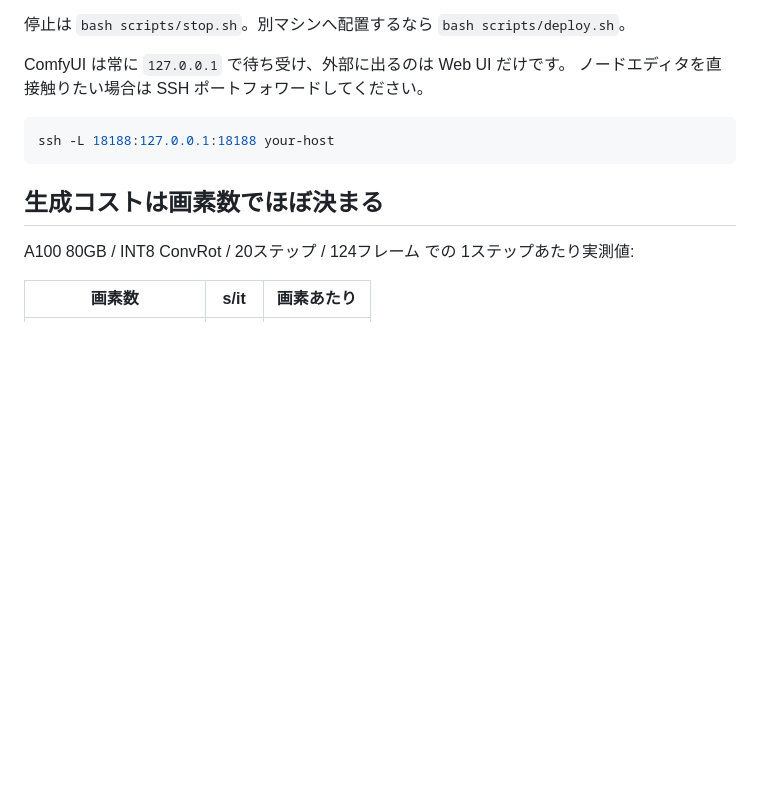
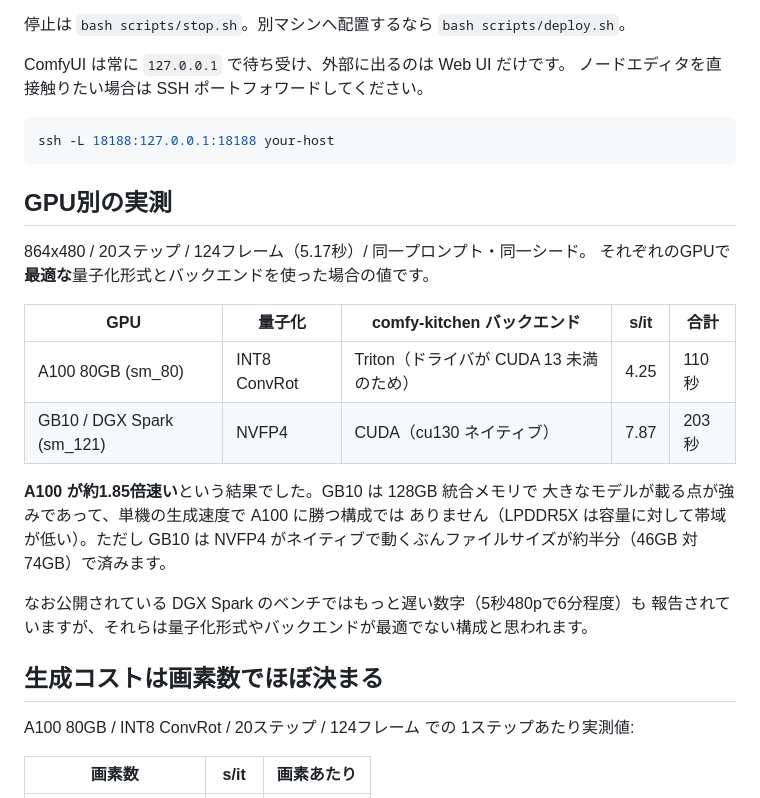
Before and after one commit to zenryokukikai/minimax-h3-webui, a Markdown page: README.md, the part around the change. GitHub-like rendering; blank space fills up the shorter version.

Commit message:
A100 と GB10 の実測比較を追記
同一条件 (864x480 / 20ステップ / 124フレーム / 同一シード) で、それぞれの
GPU に最適な量子化とバックエンドを使った場合の値。A100 が約1.85倍速い。

Co-Authored-By: Claude Opus 5 <noreply@anthropic.com>

````diff
--- a/README.md
+++ b/README.md
@@ -108,6 +108,24 @@ ComfyUI は常に `127.0.0.1` で待ち受け、外部に出るのは Web UI だ
 ssh -L 18188:127.0.0.1:18188 your-host
 ```
 
+## GPU別の実測
+
+864x480 / 20ステップ / 124フレーム（5.17秒）/ 同一プロンプト・同一シード。
+それぞれのGPUで**最適な**量子化形式とバックエンドを使った場合の値です。
+
+| GPU | 量子化 | comfy-kitchen バックエンド | s/it | 合計 |
+|---|---|---|---|---|
+| A100 80GB (sm_80) | INT8 ConvRot | Triton（ドライバが CUDA 13 未満のため） | 4.25 | 110秒 |
+| GB10 / DGX Spark (sm_121) | NVFP4 | CUDA（cu130 ネイティブ） | 7.87 | 203秒 |
+
+**A100 が約1.85倍速い**という結果でした。GB10 は 128GB 統合メモリで
+大きなモデルが載る点が強みであって、単機の生成速度で A100 に勝つ構成では
+ありません（LPDDR5X は容量に対して帯域が低い）。ただし GB10 は
+NVFP4 がネイティブで動くぶんファイルサイズが約半分（46GB 対 74GB）で済みます。
+
+なお公開されている DGX Spark のベンチではもっと遅い数字（5秒480pで6分程度）も
+報告されていますが、それらは量子化形式やバックエンドが最適でない構成と思われます。
+
 ## 生成コストは画素数でほぼ決まる
 
 A100 80GB / INT8 ConvRot / 20ステップ / 124フレーム での 1ステップあたり実測値:
````
